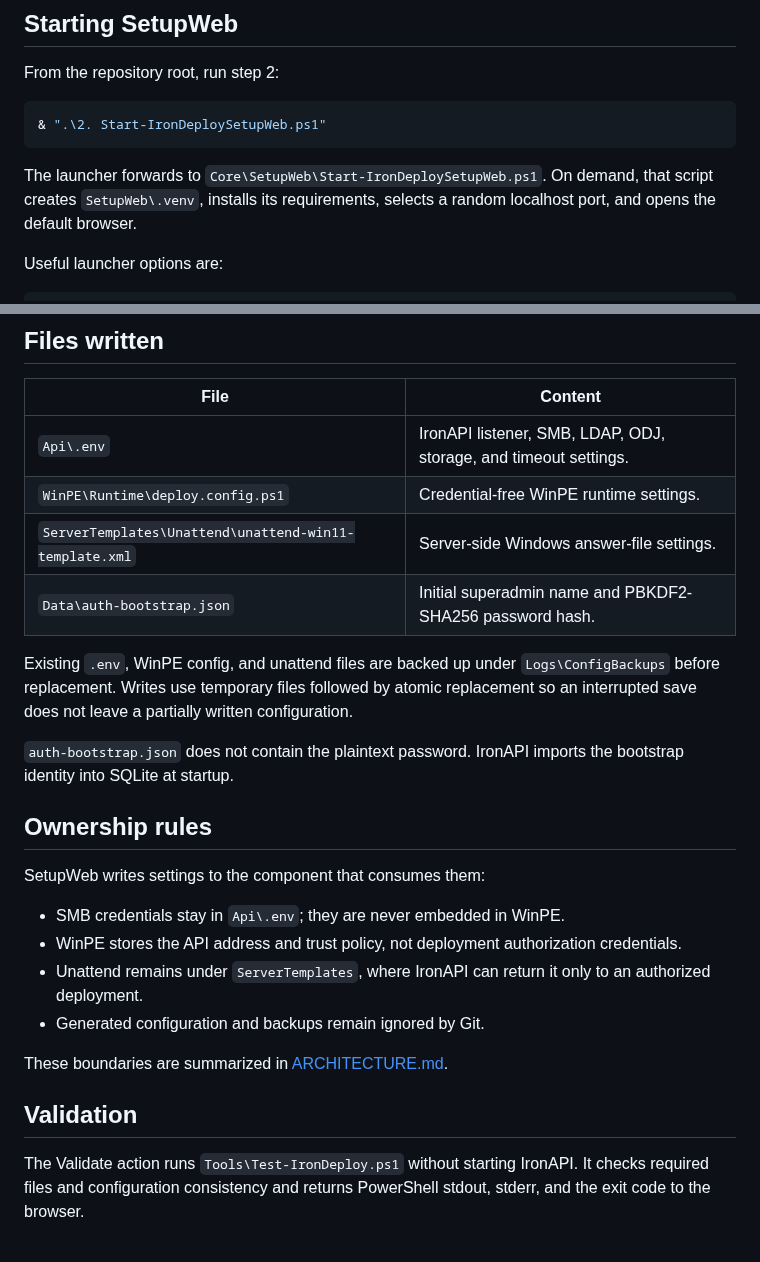
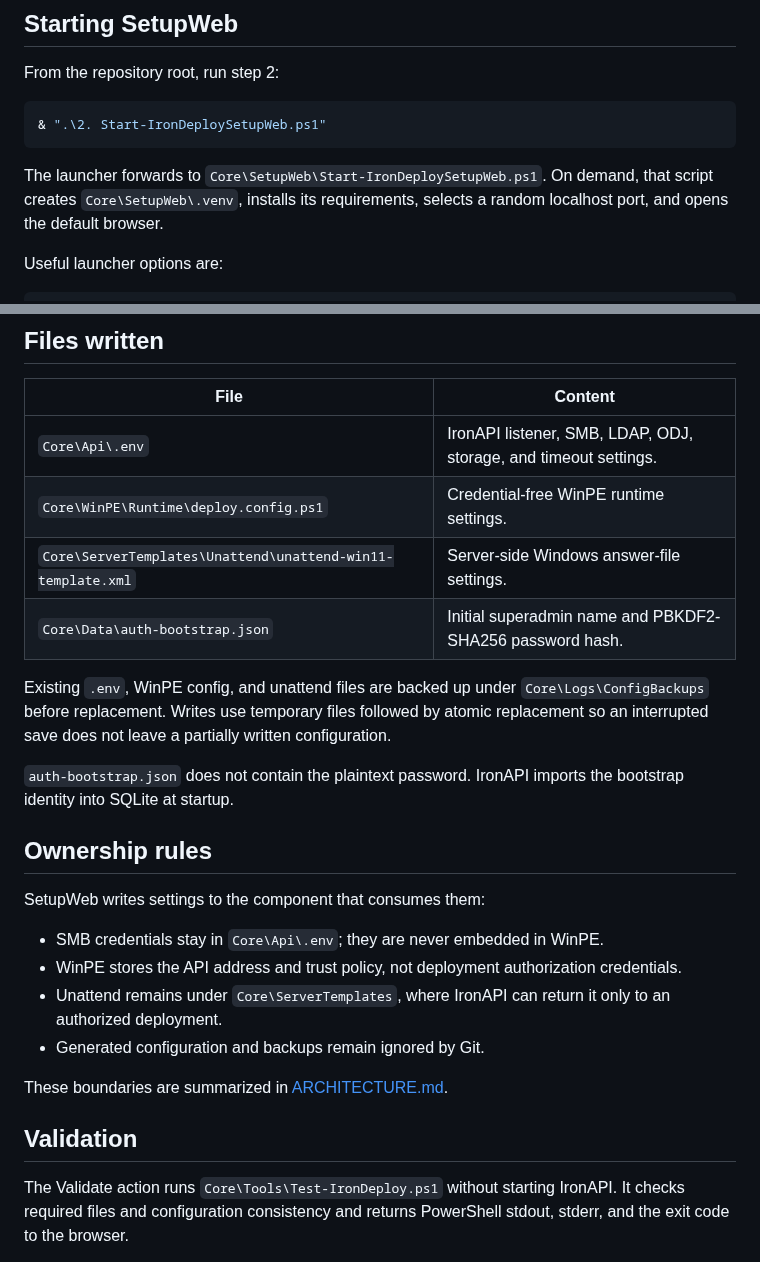
Before and after one commit to Syrinoxsis/IronDeploy, a Markdown page: Core/Docs/SETUPWEB.md, 2 parts joined by grey strips. Rendered like a GitHub page.

Commit message:
Use repository-root paths in SetupWeb guide

````diff
--- a/Core/Docs/SETUPWEB.md
+++ b/Core/Docs/SETUPWEB.md
@@ -16,7 +16,7 @@ From the repository root, run step 2:
 ```
 
 The launcher forwards to `Core\SetupWeb\Start-IronDeploySetupWeb.ps1`. On
-demand, that script creates `SetupWeb\.venv`, installs its requirements,
+demand, that script creates `Core\SetupWeb\.venv`, installs its requirements,
 selects a random localhost port, and opens the default browser.
 
 Useful launcher options are:
@@ -66,13 +66,13 @@ that behavior.
 
 | File | Content |
 | --- | --- |
-| `Api\.env` | IronAPI listener, SMB, LDAP, ODJ, storage, and timeout settings. |
-| `WinPE\Runtime\deploy.config.ps1` | Credential-free WinPE runtime settings. |
-| `ServerTemplates\Unattend\unattend-win11-template.xml` | Server-side Windows answer-file settings. |
-| `Data\auth-bootstrap.json` | Initial superadmin name and PBKDF2-SHA256 password hash. |
+| `Core\Api\.env` | IronAPI listener, SMB, LDAP, ODJ, storage, and timeout settings. |
+| `Core\WinPE\Runtime\deploy.config.ps1` | Credential-free WinPE runtime settings. |
+| `Core\ServerTemplates\Unattend\unattend-win11-template.xml` | Server-side Windows answer-file settings. |
+| `Core\Data\auth-bootstrap.json` | Initial superadmin name and PBKDF2-SHA256 password hash. |
 
 Existing `.env`, WinPE config, and unattend files are backed up under
-`Logs\ConfigBackups` before replacement. Writes use temporary files followed
+`Core\Logs\ConfigBackups` before replacement. Writes use temporary files followed
 by atomic replacement so an interrupted save does not leave a partially
 written configuration.
 
@@ -83,10 +83,10 @@ the bootstrap identity into SQLite at startup.
 
 SetupWeb writes settings to the component that consumes them:
 
-- SMB credentials stay in `Api\.env`; they are never embedded in WinPE.
+- SMB credentials stay in `Core\Api\.env`; they are never embedded in WinPE.
 - WinPE stores the API address and trust policy, not deployment authorization
   credentials.
-- Unattend remains under `ServerTemplates`, where IronAPI can return it only to
+- Unattend remains under `Core\ServerTemplates`, where IronAPI can return it only to
   an authorized deployment.
 - Generated configuration and backups remain ignored by Git.
 
@@ -94,7 +94,7 @@ These boundaries are summarized in [ARCHITECTURE.md](ARCHITECTURE.md).
 
 ## Validation
 
-The Validate action runs `Tools\Test-IronDeploy.ps1` without starting IronAPI.
+The Validate action runs `Core\Tools\Test-IronDeploy.ps1` without starting IronAPI.
 It checks required files and configuration consistency and returns PowerShell
 stdout, stderr, and the exit code to the browser.
 
````
